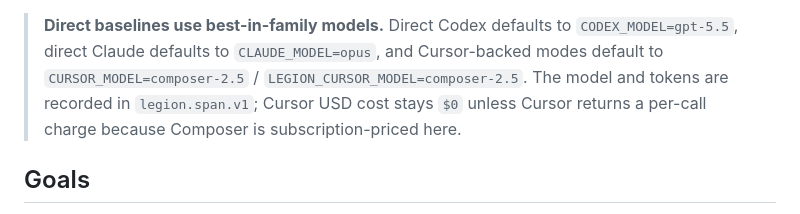
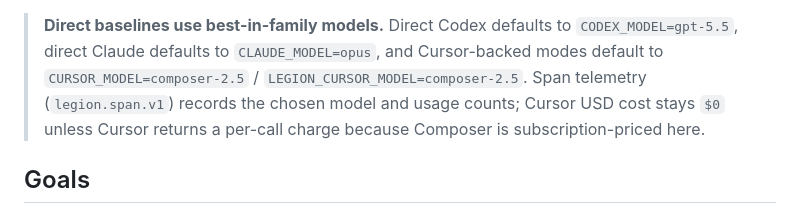
Before and after one commit to Opus-Aether-AI/legion-core, a Markdown page: docs/benchmarking.md, the part around the change. Drawn GitHub-style.

Commit message:
fix(ci): avoid secret scan false positive

```diff
--- a/docs/benchmarking.md
+++ b/docs/benchmarking.md
@@ -44,8 +44,8 @@ the next adapter.
 > **Direct baselines use best-in-family models.** Direct Codex defaults to
 > `CODEX_MODEL=gpt-5.5`, direct Claude defaults to `CLAUDE_MODEL=opus`, and
 > Cursor-backed modes default to `CURSOR_MODEL=composer-2.5` /
-> `LEGION_CURSOR_MODEL=composer-2.5`. The model and tokens are recorded in
-> `legion.span.v1`; Cursor USD cost stays `$0` unless Cursor returns a per-call
+> `LEGION_CURSOR_MODEL=composer-2.5`. Span telemetry (`legion.span.v1`) records
+> the chosen model and usage counts; Cursor USD cost stays `$0` unless Cursor returns a per-call
 > charge because Composer is subscription-priced here.
 
 ## Goals
```
